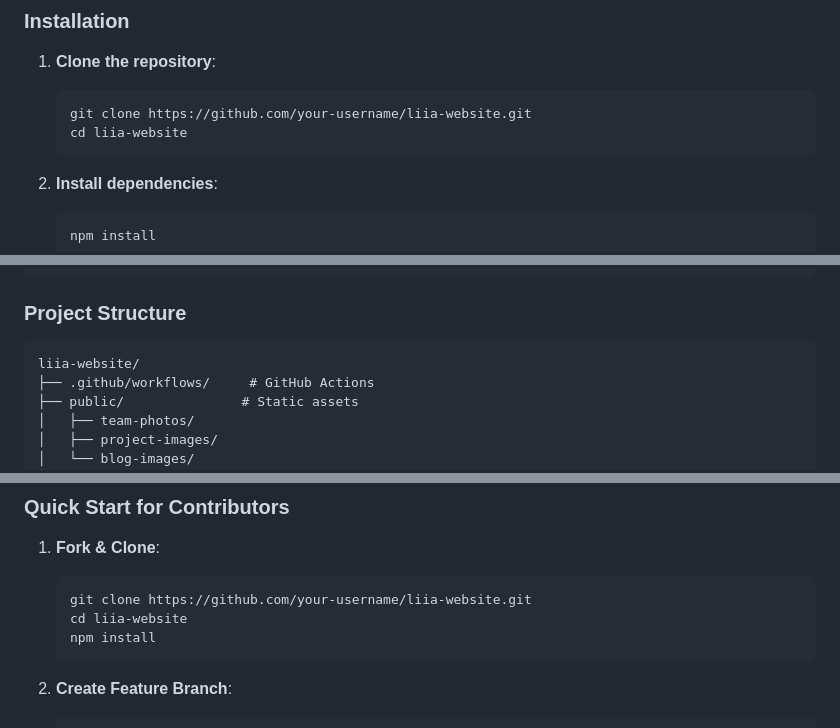
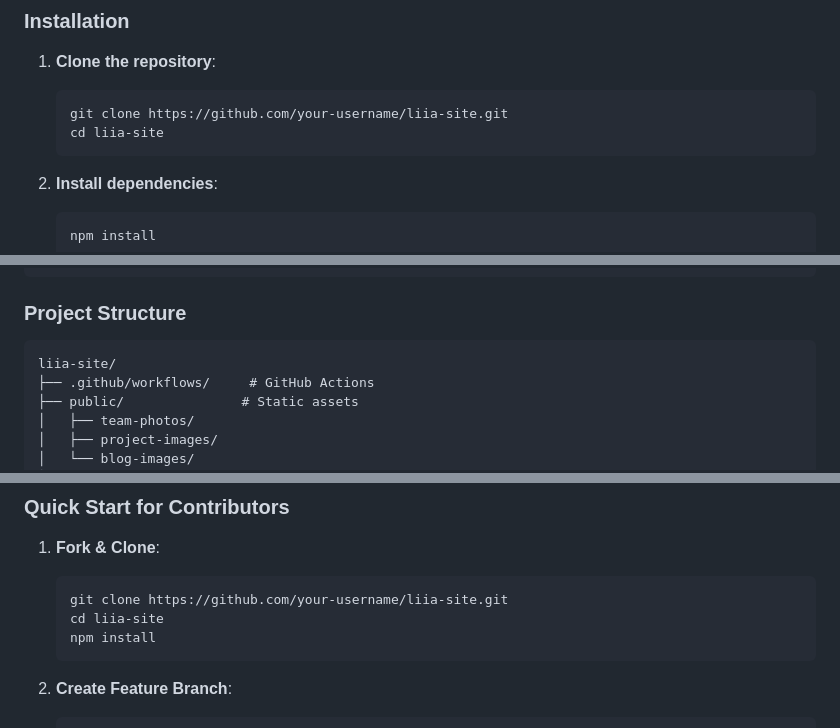
Before and after one commit to LIIA-edu/liia-site, a Markdown page: README.md, 3 parts joined by grey strips. Drawn GitHub-style.

Commit message:
docs: replace old repo name

````diff
--- a/README.md
+++ b/README.md
@@ -38,8 +38,8 @@ A modern, responsive website for the Laboratory of Research in Immunooncology an
 
 1. **Clone the repository**:
    ```bash
-   git clone https://github.com/your-username/liia-website.git
-   cd liia-website
+   git clone https://github.com/your-username/liia-site.git
+   cd liia-site
    ```
 
 2. **Install dependencies**:
@@ -853,7 +853,7 @@ npm audit            # Security audit
 ### Project Structure
 
 ```
-liia-website/
+liia-site/
 ├── .github/workflows/     # GitHub Actions
 ├── public/               # Static assets
 │   ├── team-photos/
@@ -889,8 +889,8 @@ liia-website/
 
 1. **Fork & Clone**:
    ```bash
-   git clone https://github.com/your-username/liia-website.git
-   cd liia-website
+   git clone https://github.com/your-username/liia-site.git
+   cd liia-site
    npm install
    ```
 
````
